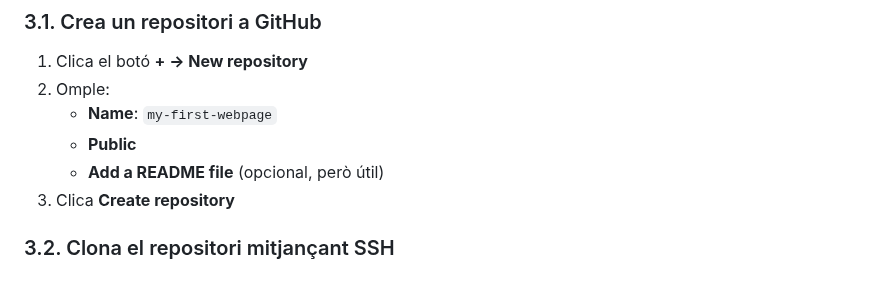
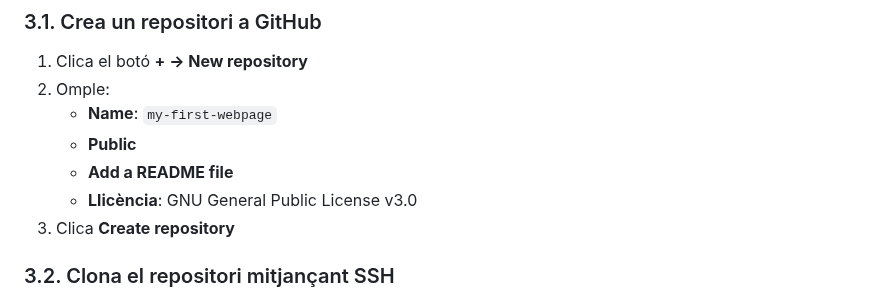
Before and after one commit to rusben/smx-m08, a Markdown page: docs/intro-git.md, the part around the change. GitHub-like rendering.

```diff
--- a/docs/intro-git.md
+++ b/docs/intro-git.md
@@ -83,7 +83,8 @@ La teva clau SSH funciona correctament!
 2. Omple:
    - **Name**: `my-first-webpage`
    - **Public**
-   - **Add a README file** (opcional, però útil)
+   - **Add a README file**
+   - **Llicència**: GNU General Public License v3.0
 3. Clica **Create repository**
 
 ### 3.2. Clona el repositori mitjançant SSH
```
